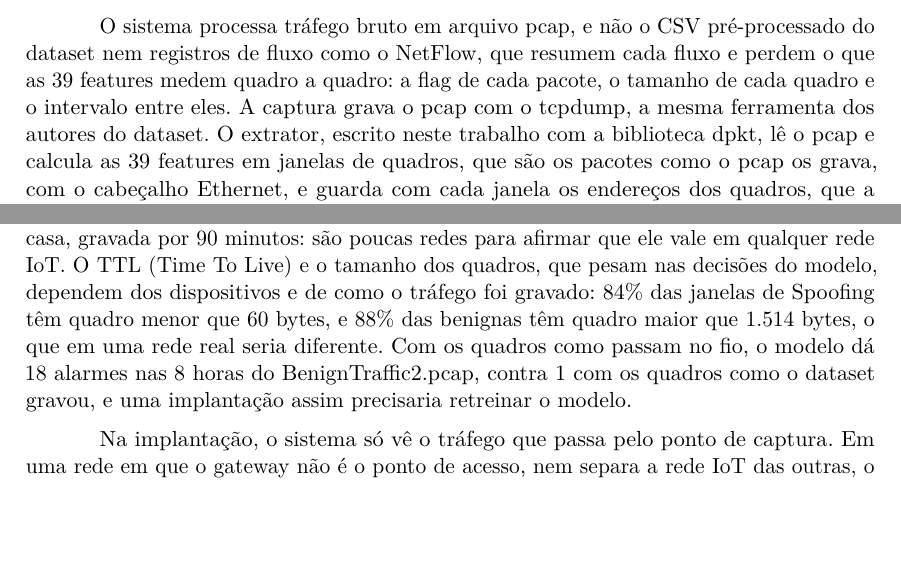
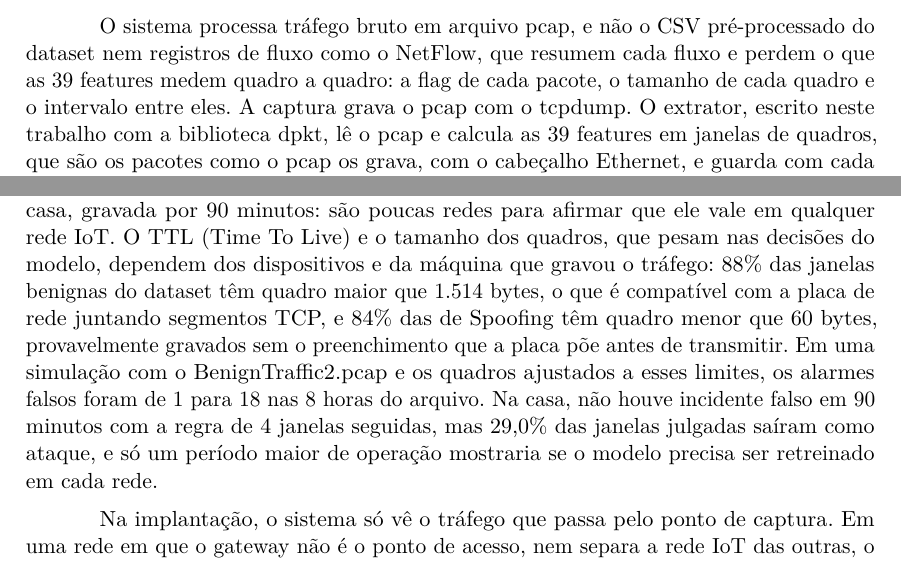
Before and after one commit to stermiix/SentryIoT, a LaTeX thesis (artigo/latex/artigo.tex, which reads artigo/latex/secoes/3-metodologia.tex, artigo/latex/secoes/4-resultados.tex): two parts of pages 6 and 19 of 22, joined at a grey line, cut so that both start at the same text, the shorter picture padded with empty space. Compiled offline with pdfLaTeX.

Commit message:
Limitações: tamanho dos quadros como hipótese, simulação do BenignTraffic2 e a casa com os 29,0%; 3.1: tcpdump sem a comparação com os autores

```diff
--- a/artigo/latex/secoes/3-metodologia.tex
+++ b/artigo/latex/secoes/3-metodologia.tex
@@ -16,7 +16,7 @@ O método segue o caminho de um incidente no sistema (Figura~\ref{fig:arquitetur
 \subsection{Captura e extração de features}
 \label{sec:captura}
 
-O sistema processa tráfego bruto em arquivo pcap, e não o CSV pré-processado do dataset nem registros de fluxo como o NetFlow, que resumem cada fluxo e perdem o que as 39 features medem quadro a quadro: a flag de cada pacote, o tamanho de cada quadro e o intervalo entre eles. A captura grava o pcap com o tcpdump, a mesma ferramenta dos autores do dataset. O extrator, escrito neste trabalho com a biblioteca dpkt, lê o pcap e calcula as 39 features em janelas de quadros, que são os pacotes como o pcap os grava, com o cabeçalho Ethernet, e guarda com cada janela os endereços dos quadros, que a regeração usa para rotular. Ele reproduz o cálculo do código publicado pelos autores, que aqui serve só para conferi-lo. Os pcaps e os CSVs vêm da página oficial do CICIoT2023 \cite{cic2023}, e o código deste trabalho está no repositório do projeto \cite{oliveira2026}. O treino e alguns testes usam esses pcaps, porque no tráfego gravado pela equipe não se sabe, janela a janela, o que é ataque e de que categoria; as capturas próprias medem o alarme falso fora do dataset.
+O sistema processa tráfego bruto em arquivo pcap, e não o CSV pré-processado do dataset nem registros de fluxo como o NetFlow, que resumem cada fluxo e perdem o que as 39 features medem quadro a quadro: a flag de cada pacote, o tamanho de cada quadro e o intervalo entre eles. A captura grava o pcap com o tcpdump. O extrator, escrito neste trabalho com a biblioteca dpkt, lê o pcap e calcula as 39 features em janelas de quadros, que são os pacotes como o pcap os grava, com o cabeçalho Ethernet, e guarda com cada janela os endereços dos quadros, que a regeração usa para rotular. Ele reproduz o cálculo do código publicado pelos autores, que aqui serve só para conferi-lo. Os pcaps e os CSVs vêm da página oficial do CICIoT2023 \cite{cic2023}, e o código deste trabalho está no repositório do projeto \cite{oliveira2026}. O treino e alguns testes usam esses pcaps, porque no tráfego gravado pela equipe não se sabe, janela a janela, o que é ataque e de que categoria; as capturas próprias medem o alarme falso fora do dataset.
 
 Em uma possível implantação, o gateway do SentryIoT fica entre o modem da operadora e os aparelhos e é também o ponto de acesso Wi-Fi: como todo quadro passa pelo ponto de acesso, ele vê também o tráfego de um aparelho para outro, que é o dos ataques do CICIoT2023. Os aparelhos IoT ficam numa rede própria, e o firewall do gateway é onde as ações do catálogo seriam aplicadas. Ali o tcpdump grava a interface da rede IoT de forma contínua, com o quadro inteiro, porque um limite curto encolhe as colunas de tamanho, e sem etiqueta de VLAN (Virtual Local Area Network), que o extrator descarta, como o código dos autores. Essa montagem foi reproduzida em uma casa, com um notebook como gateway de quatro aparelhos IoT: 90 minutos de tráfego, gravados com o tcpdump, passaram pelo sistema sem conversão, do extrator à abertura de incidentes (seção~\ref{sec:fora}). Antes, 5.000 quadros do Wi-Fi de um notebook já tinham passado pelo sistema da mesma forma.
 
--- a/artigo/latex/secoes/4-resultados.tex
+++ b/artigo/latex/secoes/4-resultados.tex
@@ -160,7 +160,7 @@ administrador, aqui a ação é executada, com aprovação humana no risco alto;
 \subsection{Limitações}
 \label{sec:limitacoes}
 
-Na detecção, o modelo foi treinado só com o CICIoT2023, com dados regerados dos pcaps em uma janela única de 100 quadros (seção~\ref{sec:treino}), e por isso os resultados não são comparáveis aos de trabalhos que usam o CSV oficial. Nesses pcaps, entre 3,3\% e 66,9\% das janelas de varredura, força bruta, Web e spoofing não têm nenhum quadro do atacante; elas entram no treino como benignas, parte delas pode conter efeito do ataque, e isso derruba o recall de Recon e de Spoofing. Fora do CICIoT2023, o modelo foi testado sem retreino no CICIoMT2024, no IoT-23, no laboratório com o Kali e em uma única casa, gravada por 90 minutos: são poucas redes para afirmar que ele vale em qualquer rede IoT. O TTL (Time To Live) e o tamanho dos quadros, que pesam nas decisões do modelo, dependem dos dispositivos e de como o tráfego foi gravado: 84\% das janelas de Spoofing têm quadro menor que 60 bytes, e 88\% das benignas têm quadro maior que 1.514 bytes, o que em uma rede real seria diferente. Com os quadros como passam no fio, o modelo dá 18 alarmes nas 8 horas do BenignTraffic2.pcap, contra 1 com os quadros como o dataset gravou, e uma implantação assim precisaria retreinar o modelo.
+Na detecção, o modelo foi treinado só com o CICIoT2023, com dados regerados dos pcaps em uma janela única de 100 quadros (seção~\ref{sec:treino}), e por isso os resultados não são comparáveis aos de trabalhos que usam o CSV oficial. Nesses pcaps, entre 3,3\% e 66,9\% das janelas de varredura, força bruta, Web e spoofing não têm nenhum quadro do atacante; elas entram no treino como benignas, parte delas pode conter efeito do ataque, e isso derruba o recall de Recon e de Spoofing. Fora do CICIoT2023, o modelo foi testado sem retreino no CICIoMT2024, no IoT-23, no laboratório com o Kali e em uma única casa, gravada por 90 minutos: são poucas redes para afirmar que ele vale em qualquer rede IoT. O TTL (Time To Live) e o tamanho dos quadros, que pesam nas decisões do modelo, dependem dos dispositivos e da máquina que gravou o tráfego: 88\% das janelas benignas do dataset têm quadro maior que 1.514 bytes, o que é compatível com a placa de rede juntando segmentos TCP, e 84\% das de Spoofing têm quadro menor que 60 bytes, provavelmente gravados sem o preenchimento que a placa põe antes de transmitir. Em uma simulação com o BenignTraffic2.pcap e os quadros ajustados a esses limites, os alarmes falsos foram de 1 para 18 nas 8 horas do arquivo. Na casa, não houve incidente falso em 90 minutos com a regra de 4 janelas seguidas, mas 29,0\% das janelas julgadas saíram como ataque, e só um período maior de operação mostraria se o modelo precisa ser retreinado em cada rede.
 
 Na implantação, o sistema só vê o tráfego que passa pelo ponto de captura. Em uma rede em que o gateway não é o ponto de acesso, nem separa a rede IoT das outras, o ataque de um aparelho contra outro da mesma rede não chega a ele, e sensores em Zigbee ou Bluetooth, fora da rede IP, também ficam de fora. O tráfego benigno do treino é só de IoT, e o sistema vigia só a rede dos aparelhos IoT, e não a de computadores e celulares. O extrator ignora o IPv6, e a janela que leva mais de 60~s para fechar não é julgada: um ataque lento em um aparelho de pouco tráfego não seria visto. Um flood volumétrico vindo da internet lota o link da operadora antes de chegar ao gateway, e bloquear as origens ali não libera o link; isso pede ação do provedor. O modelo local, de 27 bilhões de parâmetros, pede placa de vídeo ou bastante memória, um hardware caro para uma casa ou um pequeno negócio.
 
```
